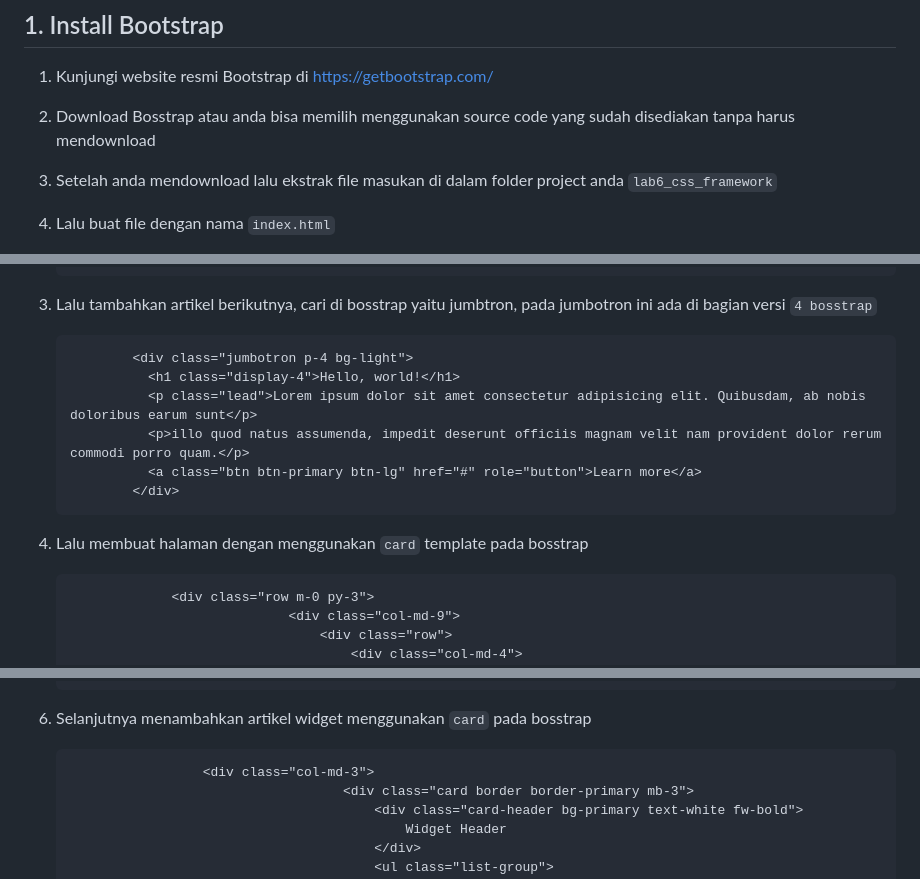
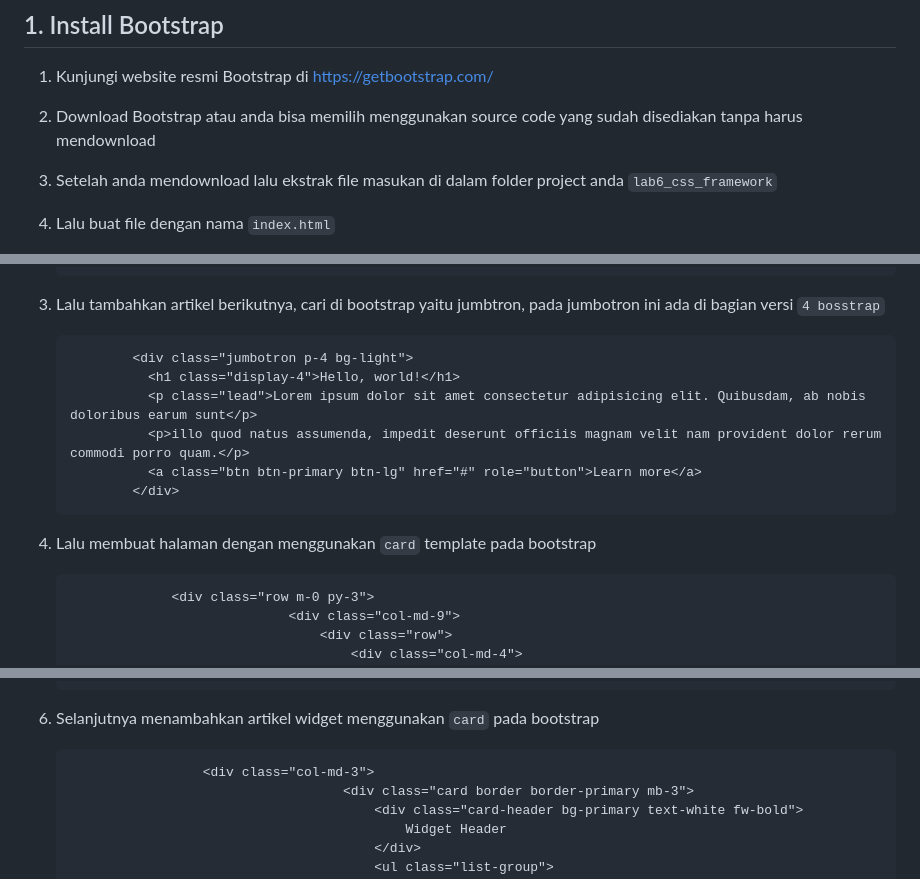
Before and after one commit to roswanda11/lab6web, a Markdown page: README.md, 3 parts joined by grey strips. Rendered like a GitHub page.

````diff
--- a/README.md
+++ b/README.md
@@ -29,7 +29,7 @@
 ## 1. Install Bootstrap
 
 1. Kunjungi website resmi Bootstrap di https://getbootstrap.com/
-2. Download Bosstrap atau anda bisa memilih menggunakan source code yang sudah disediakan tanpa harus mendownload
+2. Download Bootstrap atau anda bisa memilih menggunakan source code yang sudah disediakan tanpa harus mendownload
 3. Setelah anda mendownload lalu ekstrak file masukan di dalam folder project anda ```lab6_css_framework```
 4. Lalu buat file dengan nama ```index.html```
 5. Lalu masukan struktur Kode html
@@ -146,7 +146,7 @@
                       </div>
                   </nav>
 
-3.  Lalu tambahkan artikel berikutnya, cari di bosstrap yaitu jumbtron, pada jumbotron ini ada di bagian versi ```4 bosstrap```
+3.  Lalu tambahkan artikel berikutnya, cari di bootstrap yaitu jumbtron, pada jumbotron ini ada di bagian versi ```4 bosstrap```
 
        <!--Kontent awal untuk sebuah informasi-->
                 <div class="jumbotron p-4 bg-light">
@@ -156,7 +156,7 @@
                   <a class="btn btn-primary btn-lg" href="#" role="button">Learn more</a>
                 </div>
 
-4.  Lalu membuat halaman dengan menggunakan ```card``` template pada bosstrap
+4.  Lalu membuat halaman dengan menggunakan ```card``` template pada bootstrap
 
                      <div class="row m-0 py-3">
                                     <div class="col-md-9">
@@ -228,7 +228,7 @@
                           </div>
                       </div>
 
-6. Selanjutnya menambahkan artikel widget menggunakan ```card``` pada bosstrap
+6. Selanjutnya menambahkan artikel widget menggunakan ```card``` pada bootstrap
 
                         <div class="col-md-3">
                                           <div class="card border border-primary mb-3">
````
